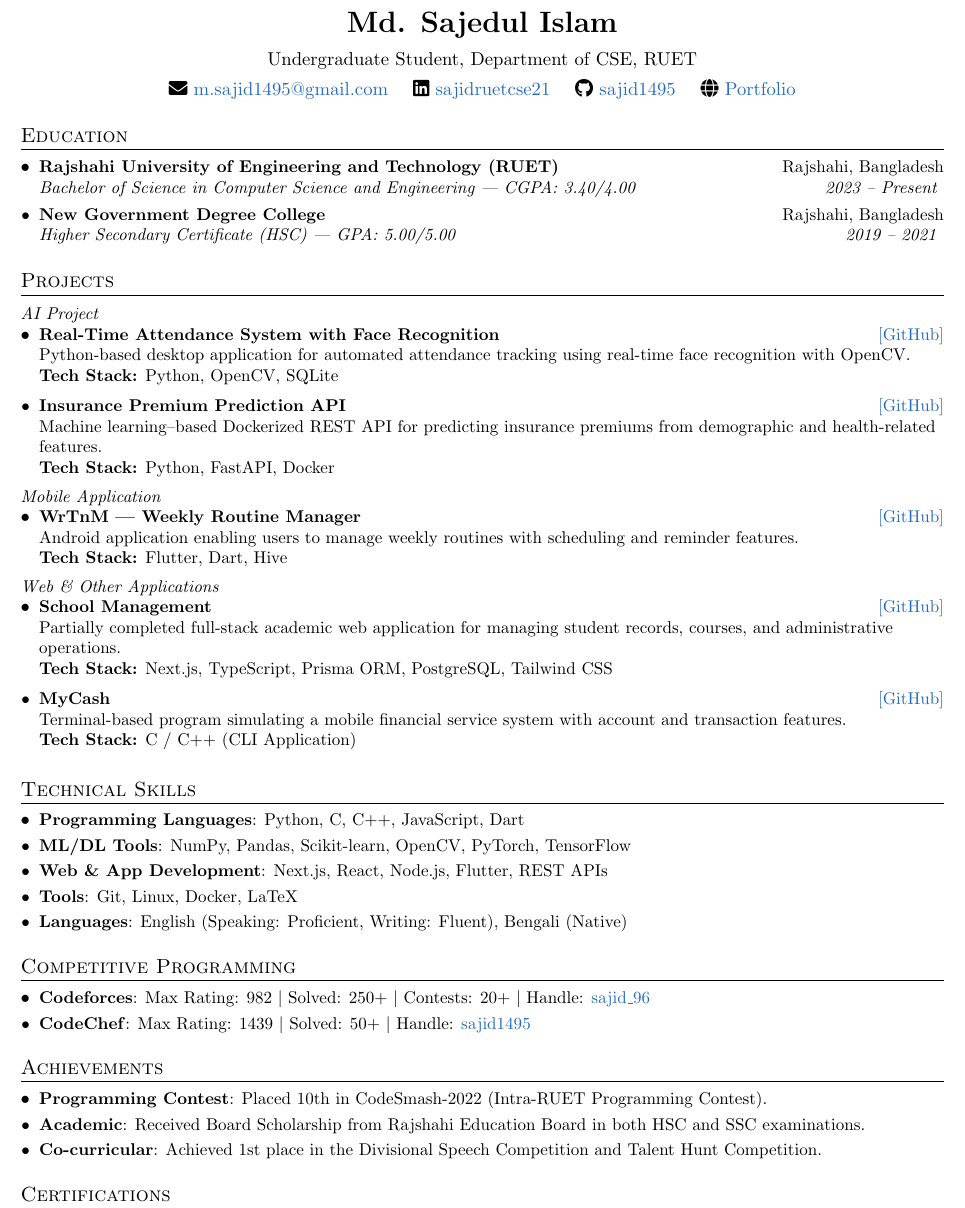
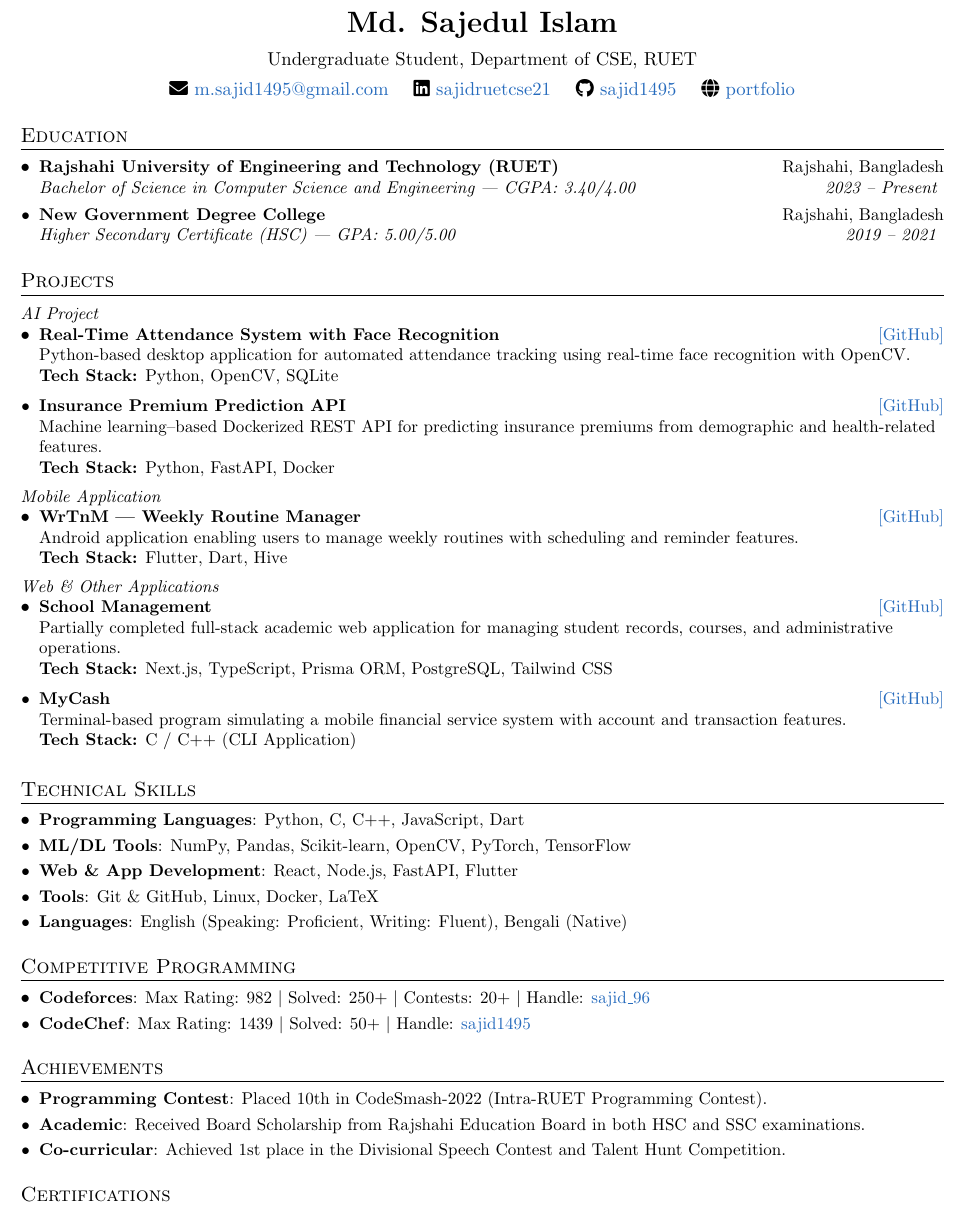
Before and after one commit to sajidruetcse21/Resume, a LaTeX CV (Sajid_Resume.tex): part of the page, cut so that both start at the same text. Compiled offline with pdfLaTeX.

Commit message:
updatinf technical skills

```diff
--- a/Sajid_Resume.tex
+++ b/Sajid_Resume.tex
@@ -132,7 +132,7 @@
     \href{https://github.com/sajid1495}{sajid1495}
     \quad
     \faGlobe\
-    \href{https://sajid-portfolio.netlify.app/}{Portfolio}
+    \href{https://sajid-portfolio.netlify.app/}{portfolio}
 
 \end{center}
 
@@ -202,8 +202,8 @@
 \resumeSubHeadingListStart
   \resumeSubItem{Programming Languages}{Python, C, C++, JavaScript, Dart}
   \resumeSubItem{ML/DL Tools}{NumPy, Pandas, Scikit-learn, OpenCV, PyTorch, TensorFlow}
-  \resumeSubItem{Web \& App Development}{Next.js, React, Node.js, Flutter, REST APIs}
-  \resumeSubItem{Tools}{Git, Linux, Docker, LaTeX}
+  \resumeSubItem{Web \& App Development}{React, Node.js, FastAPI, Flutter}
+  \resumeSubItem{Tools}{Git \& GitHub, Linux, Docker, LaTeX}
   \resumeSubItem{Languages}{English (Speaking: Proficient, Writing: Fluent), Bengali (Native)}
 \resumeSubHeadingListEnd
 
@@ -219,7 +219,7 @@
 \resumeSubHeadingListStart
   \resumeSubItem{Programming Contest}{Placed 10th in CodeSmash-2022 (Intra-RUET Programming Contest).}
   \resumeSubItem{Academic}{Received Board Scholarship from Rajshahi Education Board in both HSC and SSC examinations.}
-  \resumeSubItem{Co-curricular}{Achieved 1st place in the Divisional Speech Competition and Talent Hunt Competition.}
+  \resumeSubItem{Co-curricular}{Achieved 1st place in the Divisional Speech Contest and Talent Hunt Competition.}
 \resumeSubHeadingListEnd
 
 % ---------- Certifications ----------
```
Also changed, not shown: Sajid_Resume.pdf.
